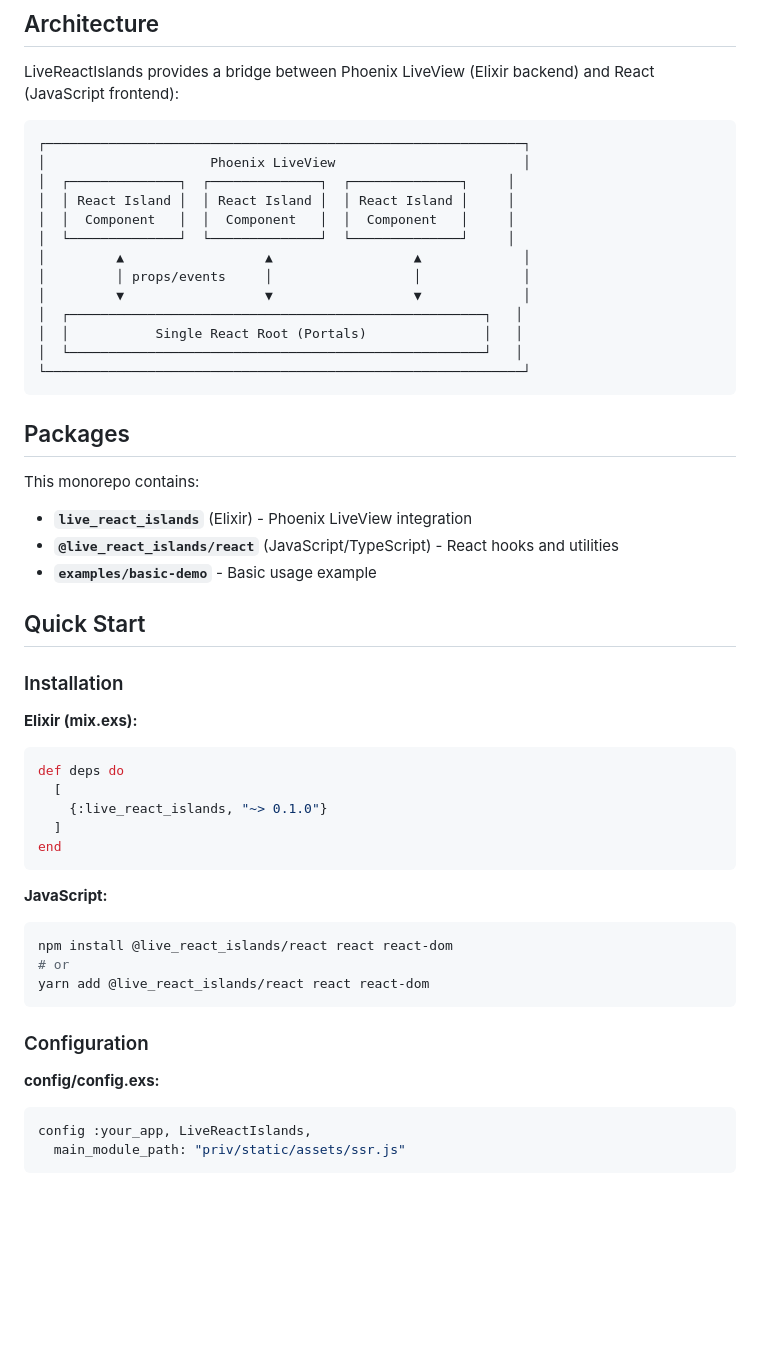
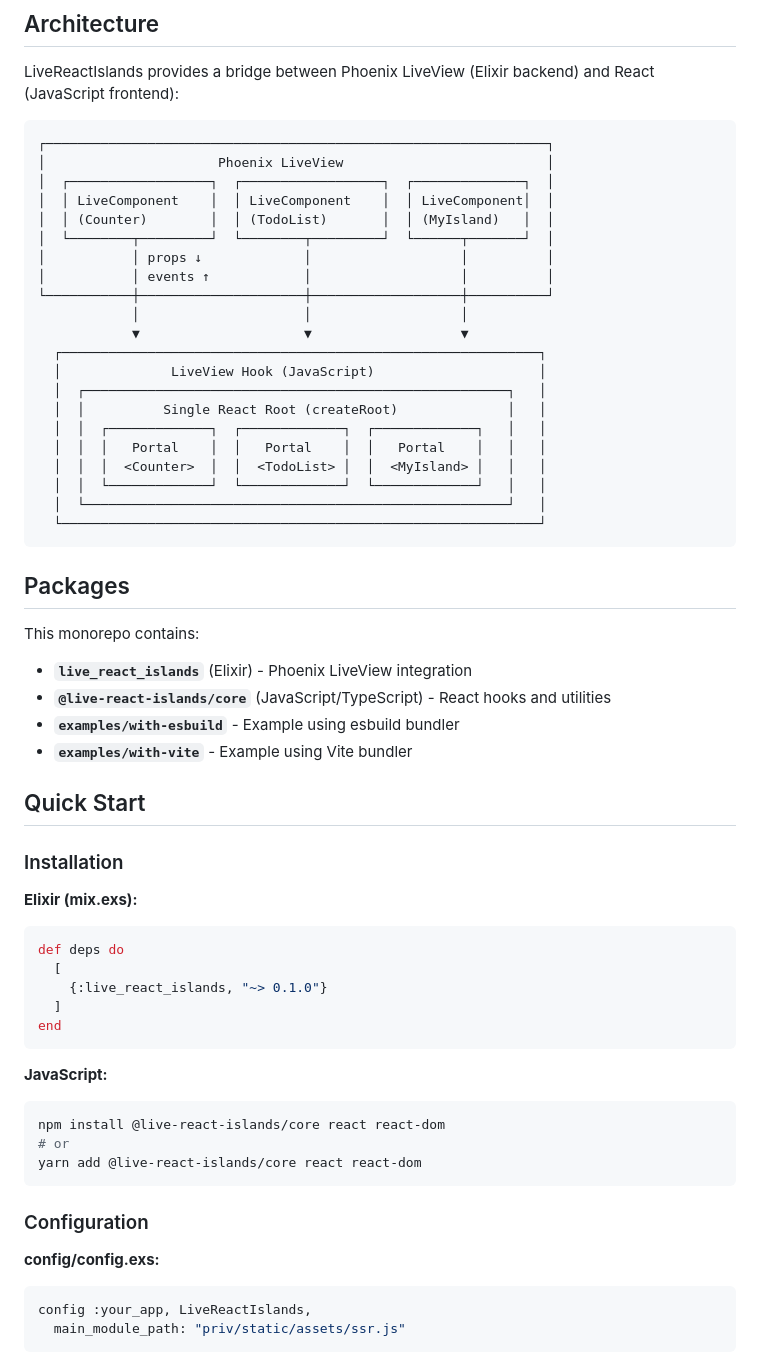
Before and after one commit to dcza/live-react-islands, a Markdown page: README.md, the part around one of its changes. Drawn GitHub-style; blank space fills up the shorter version.

````diff
--- a/README.md
+++ b/README.md
@@ -17,19 +17,27 @@
 LiveReactIslands provides a bridge between Phoenix LiveView (Elixir backend) and React (JavaScript frontend):
 
 ```
-┌─────────────────────────────────────────────────────────────┐
-│                     Phoenix LiveView                        │
-│  ┌──────────────┐  ┌──────────────┐  ┌──────────────┐     │
-│  │ React Island │  │ React Island │  │ React Island │     │
-│  │  Component   │  │  Component   │  │  Component   │     │
-│  └──────────────┘  └──────────────┘  └──────────────┘     │
-│         ▲                  ▲                  ▲             │
-│         │ props/events     │                  │             │
-│         ▼                  ▼                  ▼             │
-│  ┌─────────────────────────────────────────────────────┐   │
-│  │           Single React Root (Portals)               │   │
-│  └─────────────────────────────────────────────────────┘   │
-└─────────────────────────────────────────────────────────────┘
+┌────────────────────────────────────────────────────────────────┐
+│                      Phoenix LiveView                          │
+│  ┌──────────────────┐  ┌──────────────────┐  ┌──────────────┐  │
+│  │ LiveComponent    │  │ LiveComponent    │  │ LiveComponent│  │
+│  │ (Counter)        │  │ (TodoList)       │  │ (MyIsland)   │  │
+│  └────────┬─────────┘  └────────┬─────────┘  └──────┬───────┘  │
+│           │ props ↓             │                   │          │
+│           │ events ↑            │                   │          │
+└───────────┼─────────────────────┼───────────────────┼──────────┘
+            │                     │                   │
+            ▼                     ▼                   ▼
+  ┌─────────────────────────────────────────────────────────────┐
+  │              LiveView Hook (JavaScript)                     │
+  │  ┌──────────────────────────────────────────────────────┐   │
+  │  │          Single React Root (createRoot)              │   │
+  │  │  ┌─────────────┐  ┌─────────────┐  ┌─────────────┐   │   │
+  │  │  │   Portal    │  │   Portal    │  │   Portal    │   │   │
+  │  │  │  <Counter>  │  │  <TodoList> │  │  <MyIsland> │   │   │
+  │  │  └─────────────┘  └─────────────┘  └─────────────┘   │   │
+  │  └──────────────────────────────────────────────────────┘   │
+  └─────────────────────────────────────────────────────────────┘
 ```
 
 ## Packages
@@ -37,14 +45,16 @@ LiveReactIslands provides a bridge between Phoenix LiveView (Elixir backend) and
 This monorepo contains:
 
 - **`live_react_islands`** (Elixir) - Phoenix LiveView integration
-- **`@live_react_islands/react`** (JavaScript/TypeScript) - React hooks and utilities
-- **`examples/basic-demo`** - Basic usage example
+- **`@live-react-islands/core`** (JavaScript/TypeScript) - React hooks and utilities
+- **`examples/with-esbuild`** - Example using esbuild bundler
+- **`examples/with-vite`** - Example using Vite bundler
 
 ## Quick Start
 
 ### Installation
 
 **Elixir (mix.exs):**
+
 ```elixir
 def deps do
   [
@@ -54,15 +64,17 @@ end
 ```
 
 **JavaScript:**
+
 ```bash
-npm install @live_react_islands/react react react-dom
+npm install @live-react-islands/core react react-dom
 # or
-yarn add @live_react_islands/react react react-dom
+yarn add @live-react-islands/core react react-dom
 ```
 
 ### Configuration
 
 **config/config.exs:**
+
 ```elixir
 config :your_app, LiveReactIslands,
   main_module_path: "priv/static/assets/ssr.js"
````
Also changed, not shown: other parts of README.md (+46 -23 lines).
